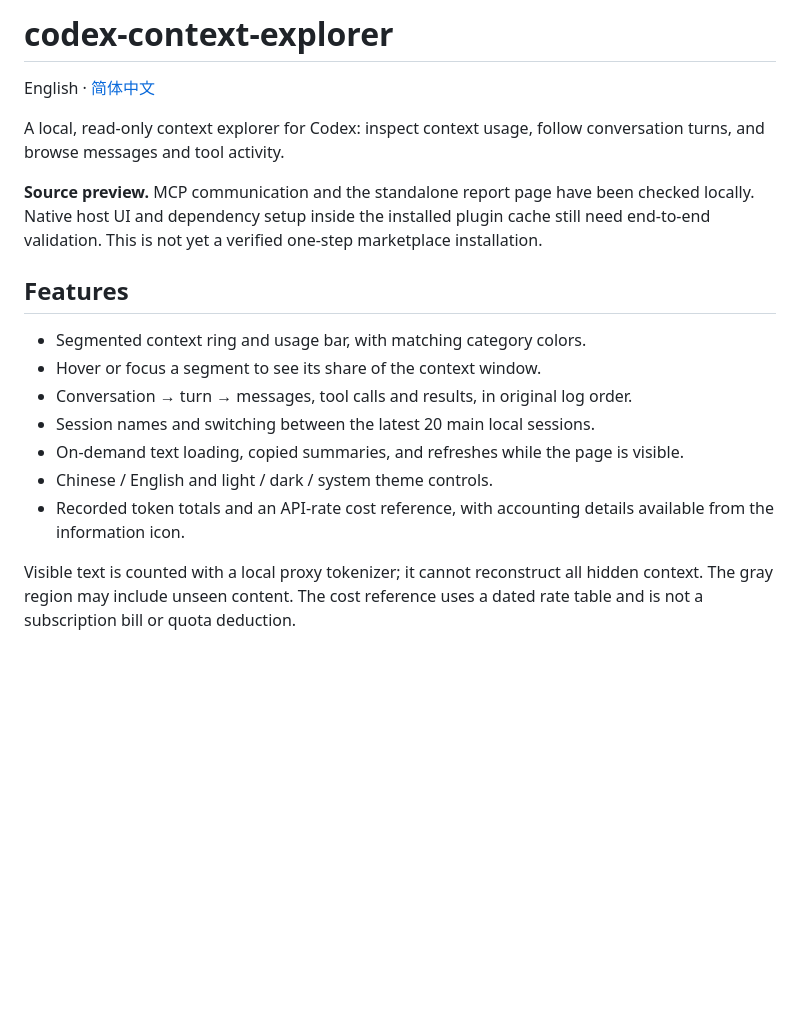
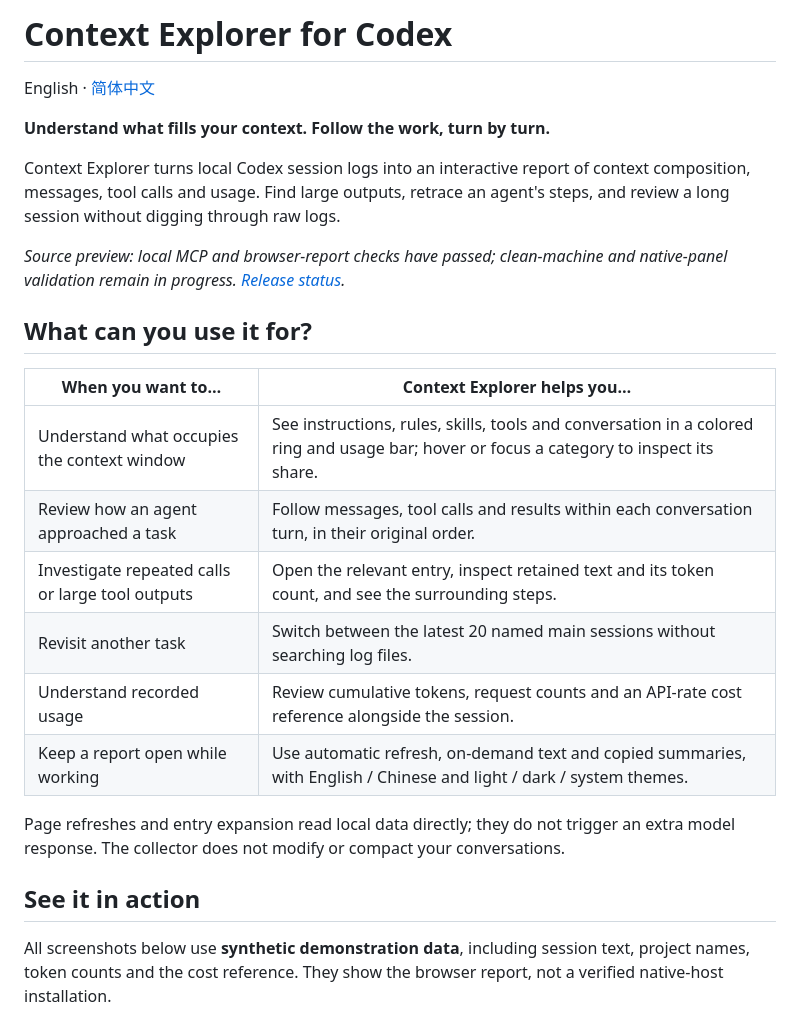
Before and after one commit to popsiclelmlm/codex-context-explorer, a Markdown page: README.md, the part around the change printed below. Rendered like a GitHub page; blank space fills up the shorter version.

Commit message:
Show demo screenshots and explain practical workflows

```diff
--- a/README.md
+++ b/README.md
@@ -1,19 +1,27 @@
-# codex-context-explorer
+# Context Explorer for Codex
 
 English · [简体中文](README.zh-CN.md)
 
-A local, read-only context explorer for Codex: inspect context usage, follow conversation turns, and browse messages and tool activity.
+**Understand what fills your context. Follow the work, turn by turn.**
 
-**Source preview.** MCP communication and the standalone report page have been checked locally. Native host UI and dependency setup inside the installed plugin cache still need end-to-end validation. This is not yet a verified one-step marketplace installation.
+Context Explorer turns local Codex session logs into an interactive report of context composition, messages, tool calls and usage. Find large outputs, retrace an agent's steps, and review a long session without digging through raw logs.
 
-## Features
+*Source preview: local MCP and browser-report checks have passed; clean-machine and native-panel validation remain in progress. [Release status](PUBLICATION.md).*
 
-- Segmented context ring and usage bar, with matching category colors.
-- Hover or focus a segment to see its share of the context window.
-- Conversation → turn → messages, tool calls and results, in original log order.
-- Session names and switching between the latest 20 main local sessions.
-- On-demand text loading, copied summaries, and refreshes while the page is visible.
-- Chinese / English and light / dark / system theme controls.
-- Recorded token totals and an API-rate cost reference, with accounting details available from the information icon.
+## What can you use it for?
 
-Visible text is counted with a local proxy tokenizer; it cannot reconstruct all hidden context. The gray region may include unseen content. The cost reference uses a dated rate table and is not a subscription bill or quota deduction.
+| When you want to… | Context Explorer helps you… |
+| --- | --- |
+| Understand what occupies the context window | See instructions, rules, skills, tools and conversation in a colored ring and usage bar; hover or focus a category to inspect its share. |
+| Review how an agent approached a task | Follow messages, tool calls and results within each conversation turn, in their original order. |
+| Investigate repeated calls or large tool outputs | Open the relevant entry, inspect retained text and its token count, and see the surrounding steps. |
+| Revisit another task | Switch between the latest 20 named main sessions without searching log files. |
+| Understand recorded usage | Review cumulative tokens, request counts and an API-rate cost reference alongside the session. |
+| Keep a report open while working | Use automatic refresh, on-demand text and copied summaries, with English / Chinese and light / dark / system themes. |
+
+Page refreshes and entry expansion read local data directly; they do not trigger an extra model response. The collector does not modify or compact your conversations.
+
+## See it in action
+
+All screenshots below use **synthetic demonstration data**, including session text, project names, token counts and the cost reference. They show the browser report, not a verified native-host installation.
+
```
Also changed, not shown: other parts of README.md (+25 -1 lines), PUBLICATION.md (+1 -1 lines), README.zh-CN.md (+45 -12 lines), docs/screenshots/README.md (added, +9 -0 lines), docs/screenshots/conversation-zh-light.png (added), docs/screenshots/hover-en-dark.png (added), docs/screenshots/overview-zh-light.png (added).
